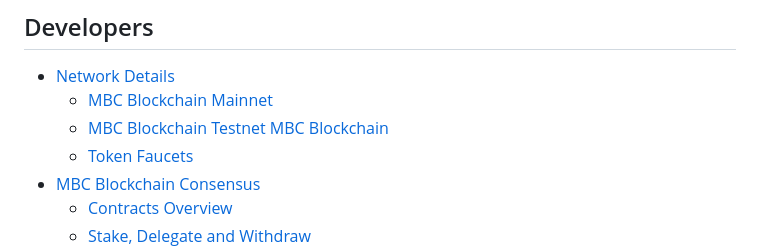
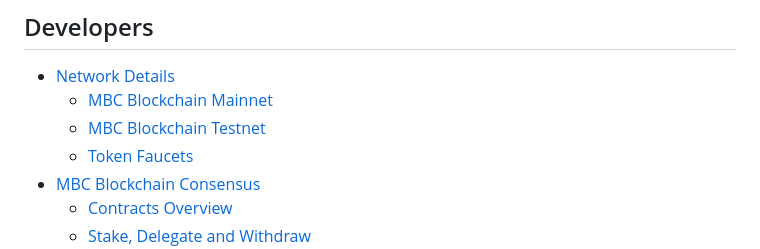
Before and after one commit to MEDIABLOCKAI/docs, a Markdown page: SUMMARY.md, the part around the change. Drawn GitHub-style.

Commit message:
link update

```diff
--- a/SUMMARY.md
+++ b/SUMMARY.md
@@ -33,7 +33,7 @@
 
 - [Network Details](general-1/network-details/README.md)
   - [MBC Blockchain Mainnet](general-1/network-details/MBC-network-mainnet.md)
-  - [MBC Blockchain Testnet MBC Blockchain](general-1/network-details/MBC-testnet.md)
+  - [MBC Blockchain Testnet ](general-1/network-details/MBC-testnet.md)
   - [Token Faucets](general-1/network-details/token-faucets.md)
 - [MBC Blockchain Consensus](general-1/MBC-consensus/README.md)
   - [Contracts Overview](general-1/MBC-consensus/contracts-overview.md)
```
